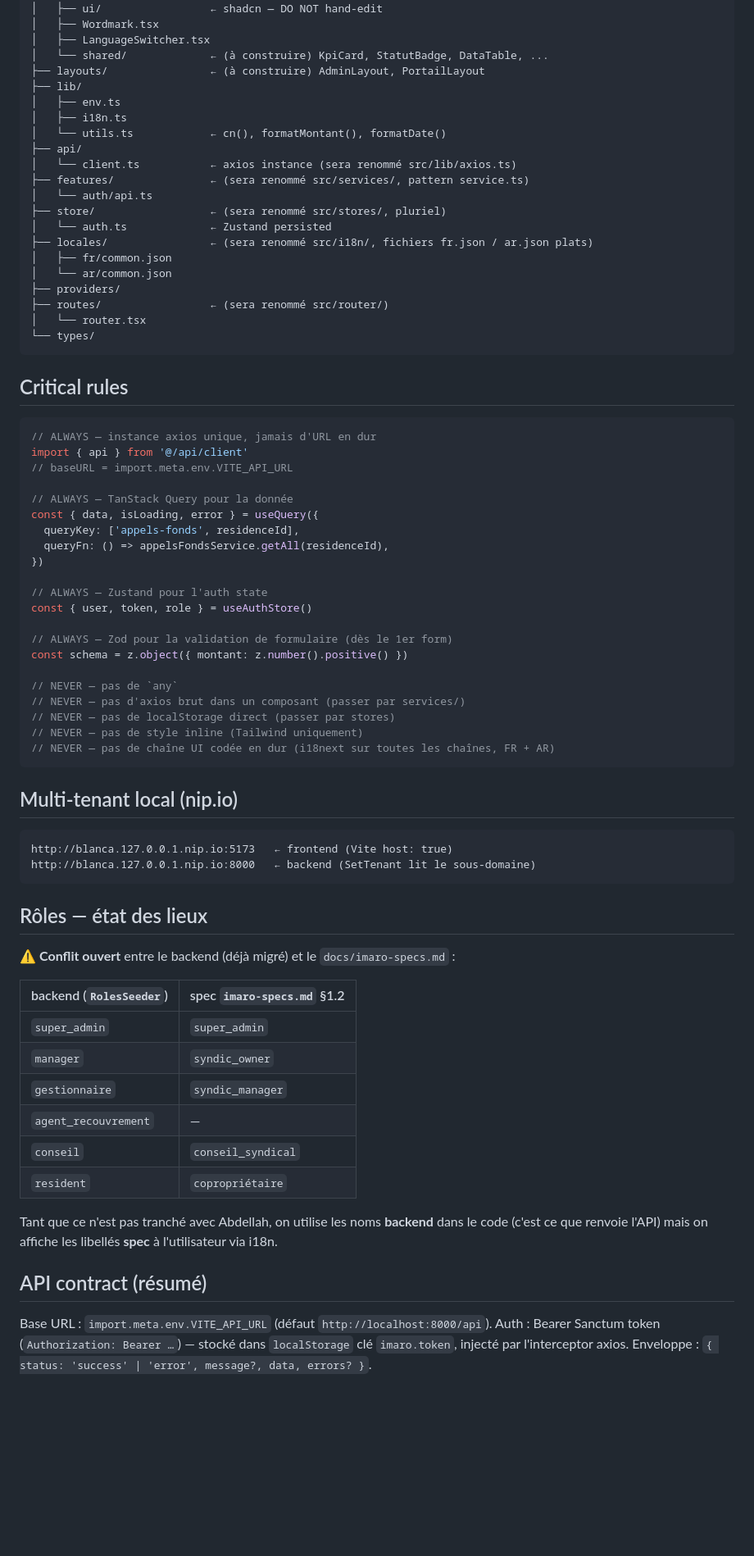
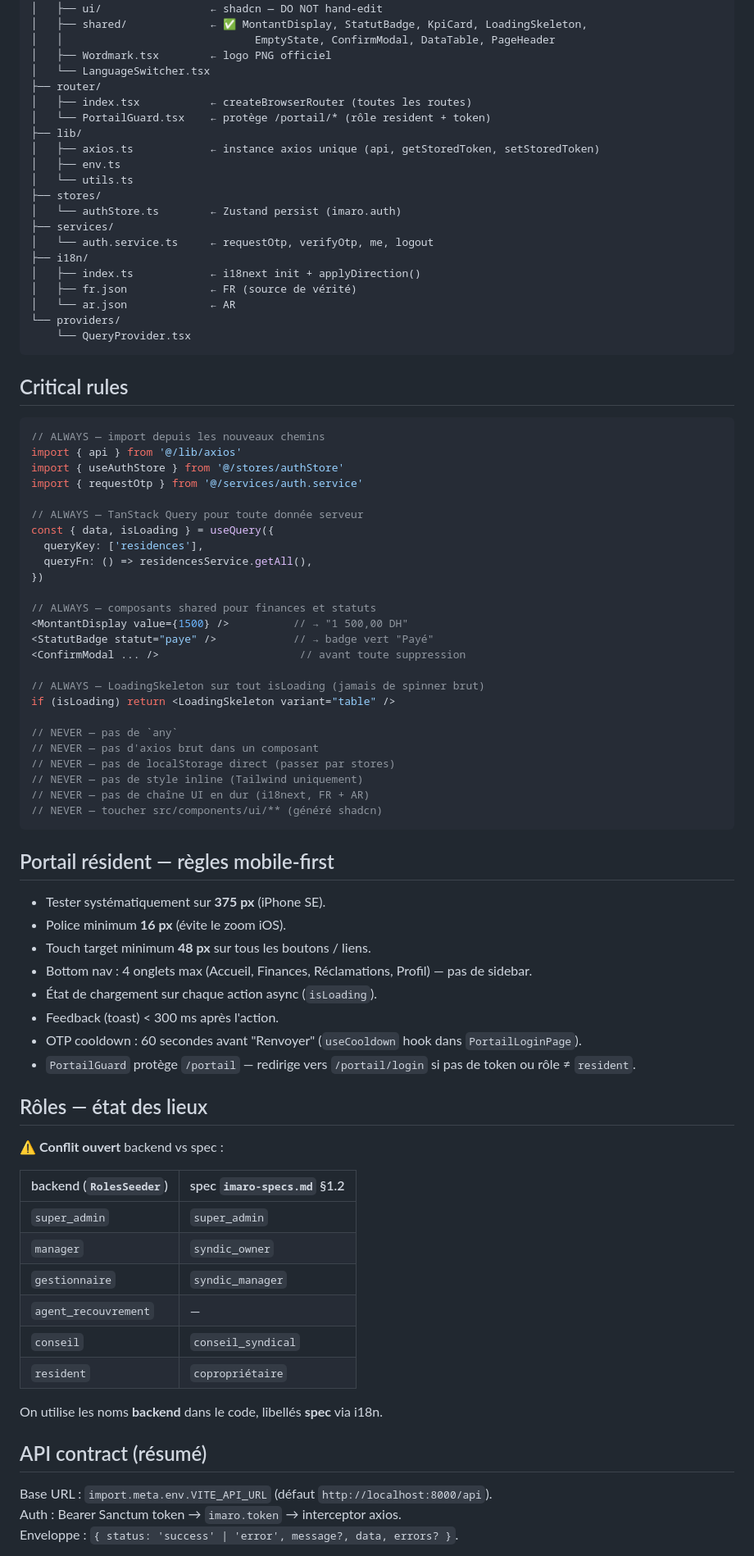
Before and after one commit to Jouider/imaro, a Markdown page: frontend/CLAUDE.md, the part around one of its changes. Shown at 82% size. Rendered like a GitHub page; blank space fills up the shorter version.

````diff
--- a/frontend/CLAUDE.md
+++ b/frontend/CLAUDE.md
@@ -82,64 +93,72 @@ src/
 ├── components/
 │   ├── ui/                 ← shadcn — DO NOT hand-edit
-│   ├── Wordmark.tsx
-│   ├── LanguageSwitcher.tsx
-│   └── shared/             ← (à construire) KpiCard, StatutBadge, DataTable, ...
-├── layouts/                ← (à construire) AdminLayout, PortailLayout
+│   ├── shared/             ← ✅ MontantDisplay, StatutBadge, KpiCard, LoadingSkeleton,
+│   │                              EmptyState, ConfirmModal, DataTable, PageHeader
+│   ├── Wordmark.tsx        ← logo PNG officiel
+│   └── LanguageSwitcher.tsx
+├── router/
+│   ├── index.tsx           ← createBrowserRouter (toutes les routes)
+│   └── PortailGuard.tsx    ← protège /portail/* (rôle resident + token)
 ├── lib/
+│   ├── axios.ts            ← instance axios unique (api, getStoredToken, setStoredToken)
 │   ├── env.ts
-│   ├── i18n.ts
-│   └── utils.ts            ← cn(), formatMontant(), formatDate()
-├── api/
-│   └── client.ts           ← axios instance (sera renommé src/lib/axios.ts)
-├── features/               ← (sera renommé src/services/, pattern service.ts)
-│   └── auth/api.ts
-├── store/                  ← (sera renommé src/stores/, pluriel)
-│   └── auth.ts             ← Zustand persisted
-├── locales/                ← (sera renommé src/i18n/, fichiers fr.json / ar.json plats)
-│   ├── fr/common.json
-│   └── ar/common.json
-├── providers/
-├── routes/                 ← (sera renommé src/router/)
-│   └── router.tsx
-└── types/
+│   └── utils.ts
+├── stores/
+│   └── authStore.ts        ← Zustand persist (imaro.auth)
+├── services/
+│   └── auth.service.ts     ← requestOtp, verifyOtp, me, logout
+├── i18n/
+│   ├── index.ts            ← i18next init + applyDirection()
+│   ├── fr.json             ← FR (source de vérité)
+│   └── ar.json             ← AR
+└── providers/
+    └── QueryProvider.tsx
 ```
 
 ## Critical rules
 
 ```ts
-// ALWAYS — instance axios unique, jamais d'URL en dur
-import { api } from '@/api/client'
-// baseURL = import.meta.env.VITE_API_URL
+// ALWAYS — import depuis les nouveaux chemins
+import { api } from '@/lib/axios'
+import { useAuthStore } from '@/stores/authStore'
+import { requestOtp } from '@/services/auth.service'
 
-// ALWAYS — TanStack Query pour la donnée
-const { data, isLoading, error } = useQuery({
-  queryKey: ['appels-fonds', residenceId],
-  queryFn: () => appelsFondsService.getAll(residenceId),
+// ALWAYS — TanStack Query pour toute donnée serveur
+const { data, isLoading } = useQuery({
+  queryKey: ['residences'],
+  queryFn: () => residencesService.getAll(),
 })
 
-// ALWAYS — Zustand pour l'auth state
-const { user, token, role } = useAuthStore()
+// ALWAYS — composants shared pour finances et statuts
+<MontantDisplay value={1500} />          // → "1 500,00 DH"
+<StatutBadge statut="paye" />            // → badge vert "Payé"
+<ConfirmModal ... />                      // avant toute suppression
 
-// ALWAYS — Zod pour la validation de formulaire (dès le 1er form)
-const schema = z.object({ montant: z.number().positive() })
+// ALWAYS — LoadingSkeleton sur tout isLoading (jamais de spinner brut)
+if (isLoading) return <LoadingSkeleton variant="table" />
 
 // NEVER — pas de `any`
-// NEVER — pas d'axios brut dans un composant (passer par services/)
+// NEVER — pas d'axios brut dans un composant
 // NEVER — pas de localStorage direct (passer par stores)
 // NEVER — pas de style inline (Tailwind uniquement)
-// NEVER — pas de chaîne UI codée en dur (i18next sur toutes les chaînes, FR + AR)
+// NEVER — pas de chaîne UI en dur (i18next, FR + AR)
+// NEVER — toucher src/components/ui/** (généré shadcn)
 ```
 
-## Multi-tenant local (nip.io)
+## Portail résident — règles mobile-first
 
-```
-http://blanca.127.0.0.1.nip.io:5173   ← frontend (Vite host: true)
-http://blanca.127.0.0.1.nip.io:8000   ← backend (SetTenant lit le sous-domaine)
-```
+- Tester systématiquement sur **375 px** (iPhone SE).
+- Police minimum **16 px** (évite le zoom iOS).
+- Touch target minimum **48 px** sur tous les boutons / liens.
+- Bottom nav : 4 onglets max (Accueil, Finances, Réclamations, Profil) — pas de sidebar.
+- État de chargement sur chaque action async (`isLoading`).
+- Feedback (toast) < 300 ms après l'action.
+- OTP cooldown : 60 secondes avant "Renvoyer" (`useCooldown` hook dans `PortailLoginPage`).
+- `PortailGuard` protège `/portail` — redirige vers `/portail/login` si pas de token ou rôle ≠ `resident`.
 
 ## Rôles — état des lieux
 
-⚠ **Conflit ouvert** entre le backend (déjà migré) et le `docs/imaro-specs.md` :
+⚠ **Conflit ouvert** backend vs spec :
 
 | backend (`RolesSeeder`) | spec `imaro-specs.md` §1.2 |
 | ----------------------- | -------------------------- |
@@ -150,10 +169,10 @@ http://blanca.127.0.0.1.nip.io:8000   ← backend (SetTenant lit le sous-domaine
 | `conseil`               | `conseil_syndical`         |
 | `resident`              | `copropriétaire`           |
 
-Tant que ce n'est pas tranché avec Abdellah, on utilise les noms **backend** dans le code (c'est ce que renvoie l'API) mais on affiche les libellés **spec** à l'utilisateur via i18n.
+On utilise les noms **backend** dans le code, libellés **spec** via i18n.
 
 ## API contract (résumé)
 
 Base URL : `import.meta.env.VITE_API_URL` (défaut `http://localhost:8000/api`).
-Auth : Bearer Sanctum token (`Authorization: Bearer …`) — stocké dans `localStorage` clé `imaro.token`, injecté par l'interceptor axios.
+Auth : Bearer Sanctum token → `imaro.token` → interceptor axios.
 Enveloppe : `{ status: 'success' | 'error', message?, data, errors? }`.
````
Also changed, not shown: other parts of frontend/CLAUDE.md (+76 -97 lines).
